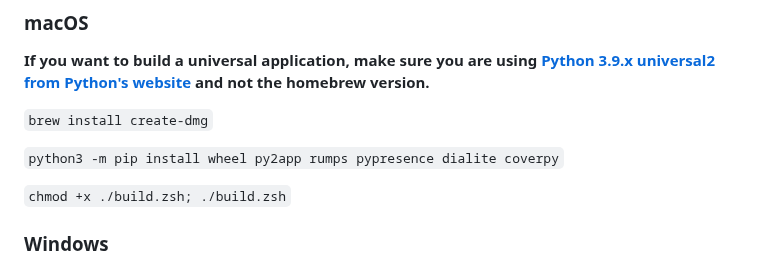
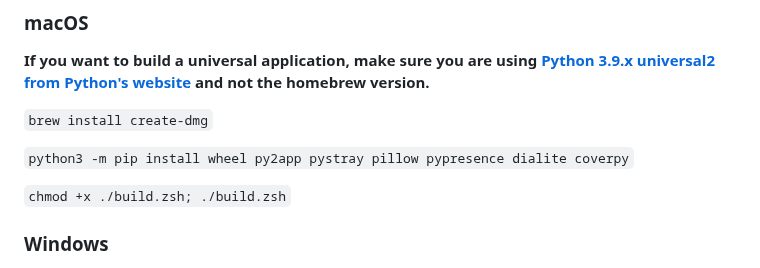
Before and after one commit to wxllow/applemusicrp, a Markdown page: README.md, the part around the change. GitHub-like rendering.

Commit message:
Use pystray for macOS

```diff
--- a/README.md
+++ b/README.md
@@ -42,7 +42,7 @@ A simple and light-weight menu bar application providing Discord Rich Presence s
 
 `brew install create-dmg`
 
-`python3 -m pip install wheel py2app rumps pypresence dialite coverpy`
+`python3 -m pip install wheel py2app pystray pillow pypresence dialite coverpy`
 
 `chmod +x ./build.zsh; ./build.zsh`
 
```
Also changed, not shown: assets/icon.png (added), 1 other file.
